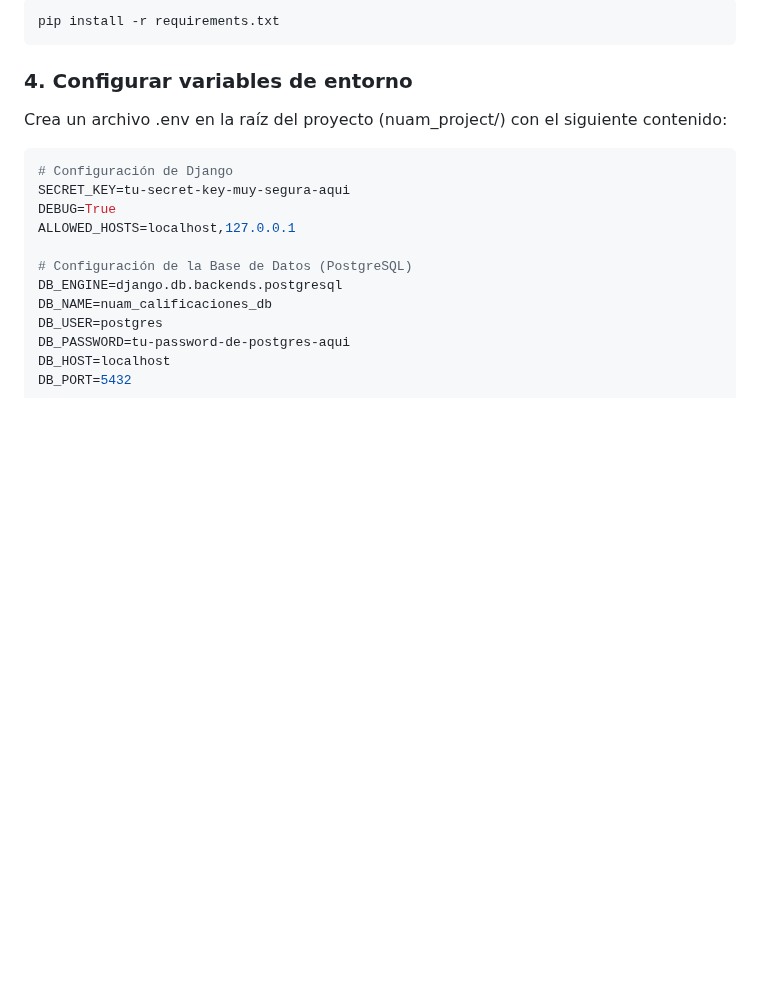
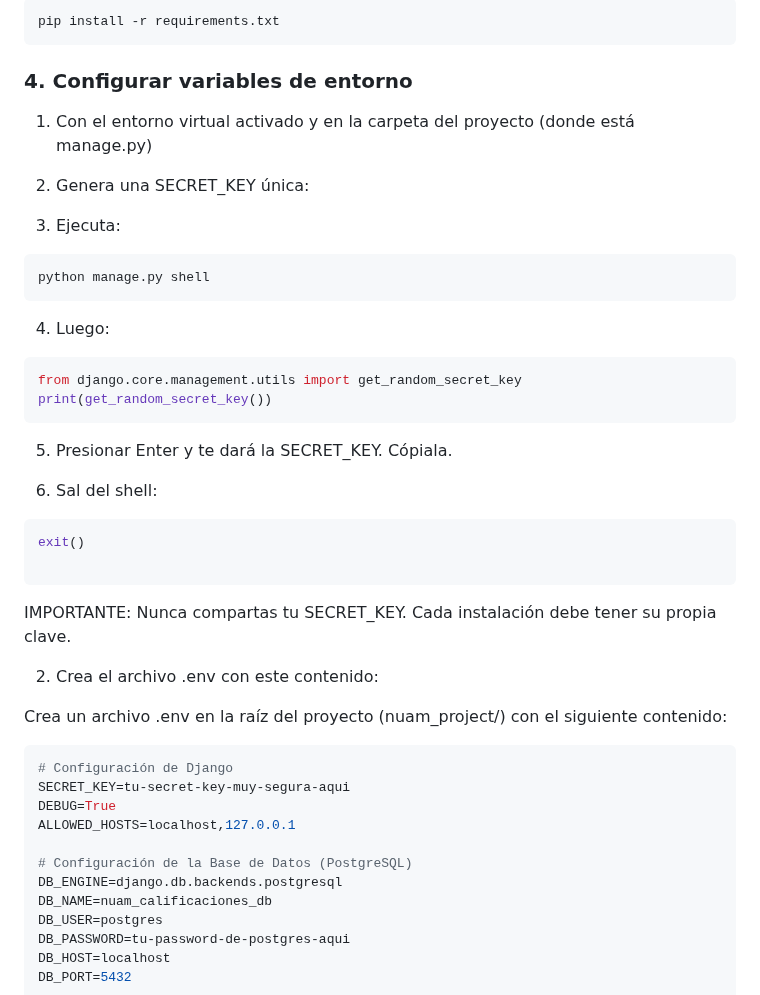
Before and after one commit to Ewniah/nuam_project, a Markdown page: README.md, the part around the change. Rendered like a GitHub page; blank space fills up the shorter version.

Commit message:
README.md con instrucciones claras.

````diff
--- a/README.md
+++ b/README.md
@@ -76,6 +76,36 @@ pip install -r requirements.txt
 ```
 
 ### 4. Configurar variables de entorno
+
+1. Con el entorno virtual activado y en la carpeta del proyecto (donde está manage.py)
+
+2. Genera una SECRET_KEY única:
+
+3. Ejecuta:
+
+```bash
+python manage.py shell
+```
+
+4. Luego:
+
+```bash
+from django.core.management.utils import get_random_secret_key
+print(get_random_secret_key())
+```
+
+5. Presionar Enter y te dará la SECRET_KEY. Cópiala.
+
+6. Sal del shell:
+
+```bash
+exit()
+
+```
+
+IMPORTANTE: Nunca compartas tu SECRET_KEY. Cada instalación debe tener su propia clave.
+
+2. Crea el archivo .env con este contenido:
 
 Crea un archivo .env en la raíz del proyecto (nuam_project/) con el siguiente contenido:
 
````
